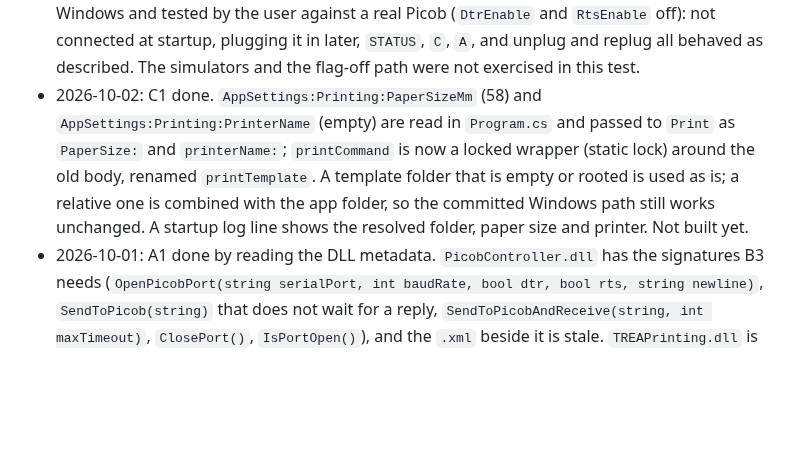
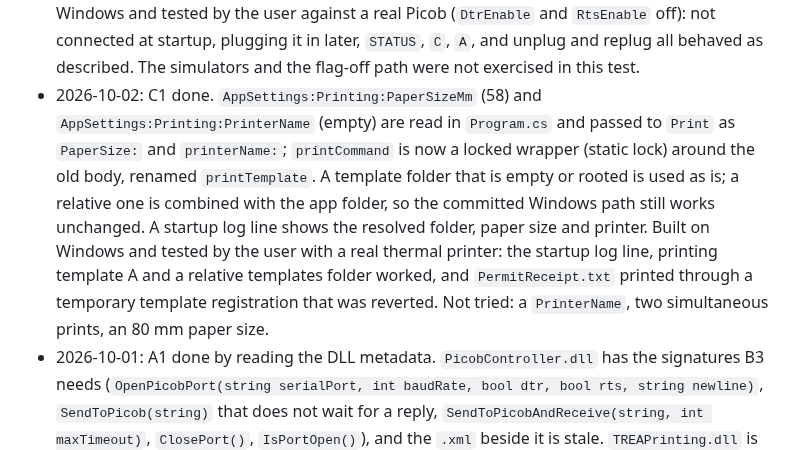
Before and after one commit to QuirogaAccesos/Linux-MSC-Migration, a Markdown page: MIGRATION_PLAN.md, the part around the change. Drawn GitHub-style; blank space fills up the shorter version.

Commit message:
C1: Record the print test in the decision log
Co-Authored-By: Claude Sonnet 5.5 <noreply@anthropic.com>
Claude-Session: https://claude.ai/code/session_01MqEhKxyjDxRgcfoek5evYD

```diff
--- a/MIGRATION_PLAN.md
+++ b/MIGRATION_PLAN.md
@@ -162,7 +162,7 @@ Append one dated line per result or decision that later tasks depend on (A1 to A
 - 2026-10-01: B3 done. `PicobSession.Instance` has `Open()`, `Close()`, `IsOpen` and `Send(command, waitForReply)`; `Send` throws `InvalidOperationException` when the port is closed and lets the library's `TimeoutException` and I/O errors through, so B4 and B5 decide what a failure means. The gate uses `Picob:MinCommandIntervalMs` measured from the previous write with `Stopwatch`, and `Send` holds the lock while it sleeps, so a second caller waits behind the first. Opening uses `DtrEnable` / `RtsEnable` and the `\r\n` newline Parso already passed. The library creates a new `SerialPort` on every open and does not dispose the old one, so B4 should keep reopens rare. `Open()` tries once and returns false on failure; retrying is B4's job and must also cover a Picob that was missing at startup, not only one lost later. Nothing calls the class yet. Built on Windows without warnings from the new file.
 - 2026-10-01: B4 done. `PicobSession.Start()` launches one background thread (`PicobPoller`) that opens the port when it is closed, retrying after 1, 2, 4, 8 and then every 10 s, so a Picob that is missing at startup or comes back after a disconnection is picked up without a restart; then it sends `C` every `PollIntervalMs` through the same gate. A poll fails on any exception or on a reply that is not `{"C":n}`; `DisconnectAfterFailures` failures in a row close the port, clear the cached value and start reconnecting. A poll is skipped while a client command is waiting for the lock. `GetStatus()` returns `PicobStatus(Connected, AgeMs, C)`: `Connected` is whether the port is open, and `AgeMs` and `C` are null until the first successful poll after a (re)connection. A failed open is logged once until an open succeeds. The thread has no stop; it is a background thread. Nothing calls `Start()` or `GetStatus()` yet (B5). Built on Windows without errors; the poller has not run against a Picob yet.
 - 2026-10-01: B5 done. With `Picob:PersistentConnection=TRUE` `Program.cs` calls `PicobSession.Instance.Start()` and skips the automatic clock set (it logs that it did), and `PicobHelper` sends key "2" through `PicobSession`: the disconnected check comes first and applies to every command including `STATUS`; then `STATUS` (case-insensitive) from the cache, then `FireAndForgetCommands` (written, not awaited, success without `DeviceResponse` and message `SUCCESS: COMMAND SENT`), then any other command with the firmware reply as `DeviceResponse`. A port that closes between the status check and the write also gives `PICOB NOT CONNECTED`; other errors keep today's 400 `FATAL ERROR` reply. With `EnablePicobTest=TRUE` the session is not started and the simulators answer. With the flag off nothing changes. Built on Windows and tested by the user against a real Picob (`DtrEnable` and `RtsEnable` off): not connected at startup, plugging it in later, `STATUS`, `C`, `A`, and unplug and replug all behaved as described. The simulators and the flag-off path were not exercised in this test.
-- 2026-10-02: C1 done. `AppSettings:Printing:PaperSizeMm` (58) and `AppSettings:Printing:PrinterName` (empty) are read in `Program.cs` and passed to `Print` as `PaperSize:` and `printerName:`; `printCommand` is now a locked wrapper (static lock) around the old body, renamed `printTemplate`. A template folder that is empty or rooted is used as is; a relative one is combined with the app folder, so the committed Windows path still works unchanged. A startup log line shows the resolved folder, paper size and printer. Not built yet.
+- 2026-10-02: C1 done. `AppSettings:Printing:PaperSizeMm` (58) and `AppSettings:Printing:PrinterName` (empty) are read in `Program.cs` and passed to `Print` as `PaperSize:` and `printerName:`; `printCommand` is now a locked wrapper (static lock) around the old body, renamed `printTemplate`. A template folder that is empty or rooted is used as is; a relative one is combined with the app folder, so the committed Windows path still works unchanged. A startup log line shows the resolved folder, paper size and printer. Built on Windows and tested by the user with a real thermal printer: the startup log line, printing template A and a relative templates folder worked, and `PermitReceipt.txt` printed through a temporary template registration that was reverted. Not tried: a `PrinterName`, two simultaneous prints, an 80 mm paper size.
 - 2026-10-01: A1 done by reading the DLL metadata. `PicobController.dll` has the signatures B3 needs (`OpenPicobPort(string serialPort, int baudRate, bool dtr, bool rts, string newline)`, `SendToPicob(string)` that does not wait for a reply, `SendToPicobAndReceive(string, int maxTimeout)`, `ClosePort()`, `IsPortOpen()`), and the `.xml` beside it is stale. `TREAPrinting.dll` is older than `TREAPrinting-master.zip`: `PrintDynamic(List<PrintElement>, int paperSize, string printerName = "")` without `marginLeftDots`, `PrintElement` without `Dither`, `Print(...)` unchanged with `printerName` as its 12th parameter. C2 works with the shipped DLL. Decision: keep the shipped DLL for now and consider rebuilding it from the zip after the current phases (the zip's ESC/POS output rules, such as the 80% image width, may differ from the DLL). Behavior was not compared.
 
 ## 9. Picking this up in a new chat
```
